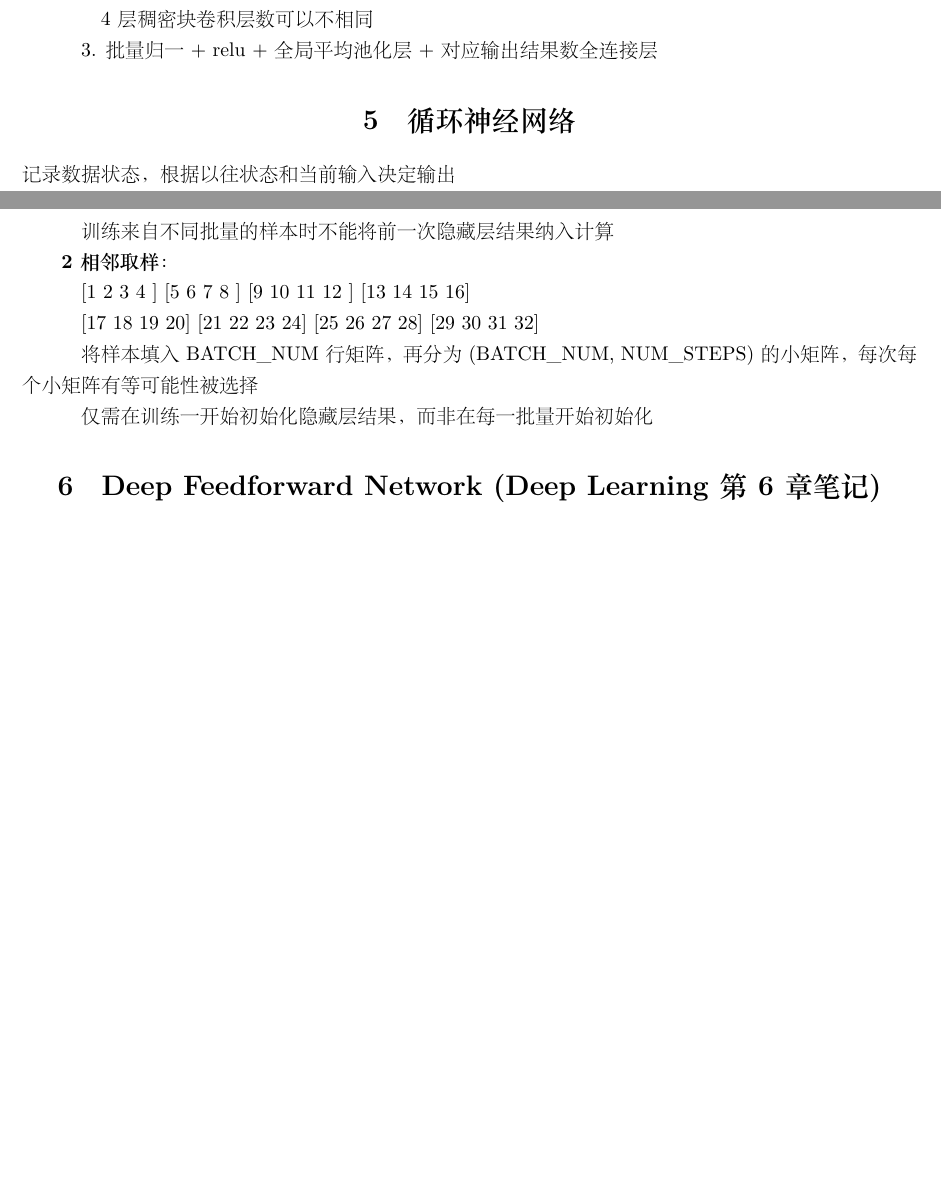
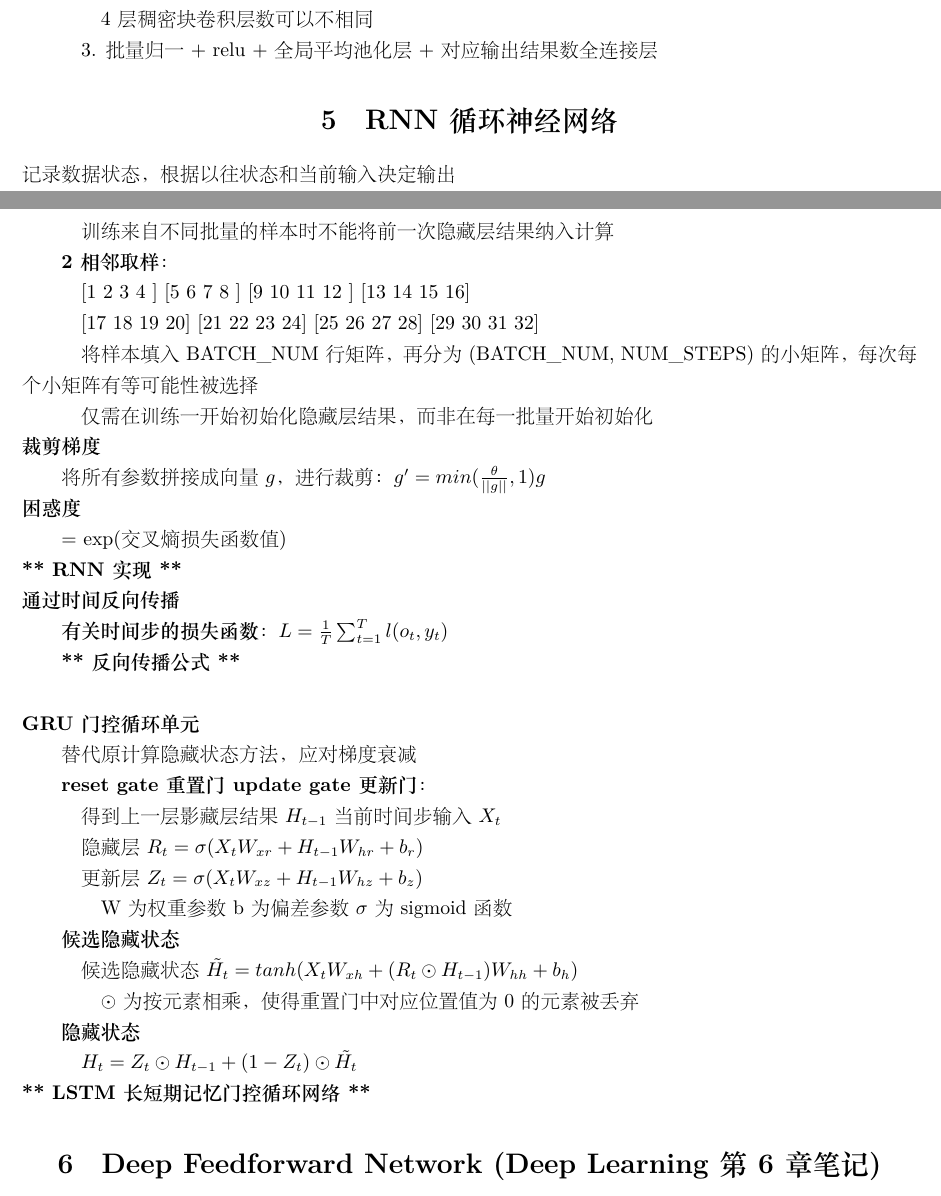
Before and after one commit to xu-shitong/deep-learning, a LaTeX document (deep-learning_note/deep-learning笔记.tex): two parts of pages 6 and 7 of 8 before the commit and two parts of pages 6 and 7 of 9 after it, joined at a grey line, cut so that both start at the same text, the shorter picture padded with empty space. The pictures show the PDF file deep-learning_note/deep-learning笔记.pdf that the author committed with the source.

```diff
--- a/deep-learning_note/deep-learning笔记.tex
+++ b/deep-learning_note/deep-learning笔记.tex
@@ -388,7 +388,7 @@
 % --------------------------------------------------------------------------
 % |                             循环神经网络                                 |
 % --------------------------------------------------------------------------
-\section{循环神经网络}
+\section{RNN循环神经网络}
 
 \noindent 记录数据状态，根据以往状态和当前输入决定输出\\
 \textbf{n阶马尔科夫链}：一个词的出现仅和前n个词有关\\
@@ -427,7 +427,46 @@
 
   \quad 将样本填入BATCH\_NUM行矩阵，再分为(BATCH\_NUM, NUM\_STEPS)的小矩阵，每次每个小矩阵有等可能性被选择
 
-  \quad 仅需在训练一开始初始化隐藏层结果，而非在每一批量开始初始化
+  \quad 仅需在训练一开始初始化隐藏层结果，而非在每一批量开始初始化\\
+\textbf{裁剪梯度}
+
+  将所有参数拼接成向量$g$，进行裁剪：$g' = min(\frac{\theta}{||g||}, 1)g$\\
+\textbf{困惑度}
+
+  = exp(交叉熵损失函数值)\\
+\textbf{** RNN实现 **}\\
+\textbf{通过时间反向传播}
+
+  \textbf{有关时间步的损失函数}：$L = \frac{1}{T}\sum_{t = 1}^{T} l(o_t, y_t) $
+
+  \textbf{** 反向传播公式 **}\\\\
+\textbf{GRU 门控循环单元}
+
+  替代原计算隐藏状态方法，应对梯度衰减
+
+  \textbf{reset gate重置门 update gate更新门}：
+
+  \quad 得到上一层影藏层结果$H_{t-1}$ 当前时间步输入$X_t$
+
+  \quad 隐藏层$R_t = \sigma(X_tW_{xr} + H_{t-1}W_{hr} + b_r)$
+
+  \quad 更新层$Z_t = \sigma(X_tW_{xz} + H_{t-1}W_{hz} + b_z)$
+
+  \quad \quad W 为权重参数 b为偏差参数 $\sigma$为sigmoid函数
+
+  \textbf{候选隐藏状态}
+
+  \quad 候选隐藏状态$\tilde{H_t} = tanh(X_tW_{xh} + (R_t \odot  H_{t-1})W_{hh} + b_h)$
+
+  \quad \quad $\odot$为按元素相乘，使得重置门中对应位置值为0的元素被丢弃
+
+  \textbf{隐藏状态}
+
+  \quad $H_t = Z_t \odot H_{t-1} + (1-Z_t)\odot \tilde{H_t}$\\
+\textbf{** LSTM长短期记忆 门控循环网络 **}
+
+
+
 
 
 
```
Also changed, not shown: deep-learning_note/deep-learning笔记.pdf, deep-learning_note/deep-learning笔记.tex (4 more changed lines).
